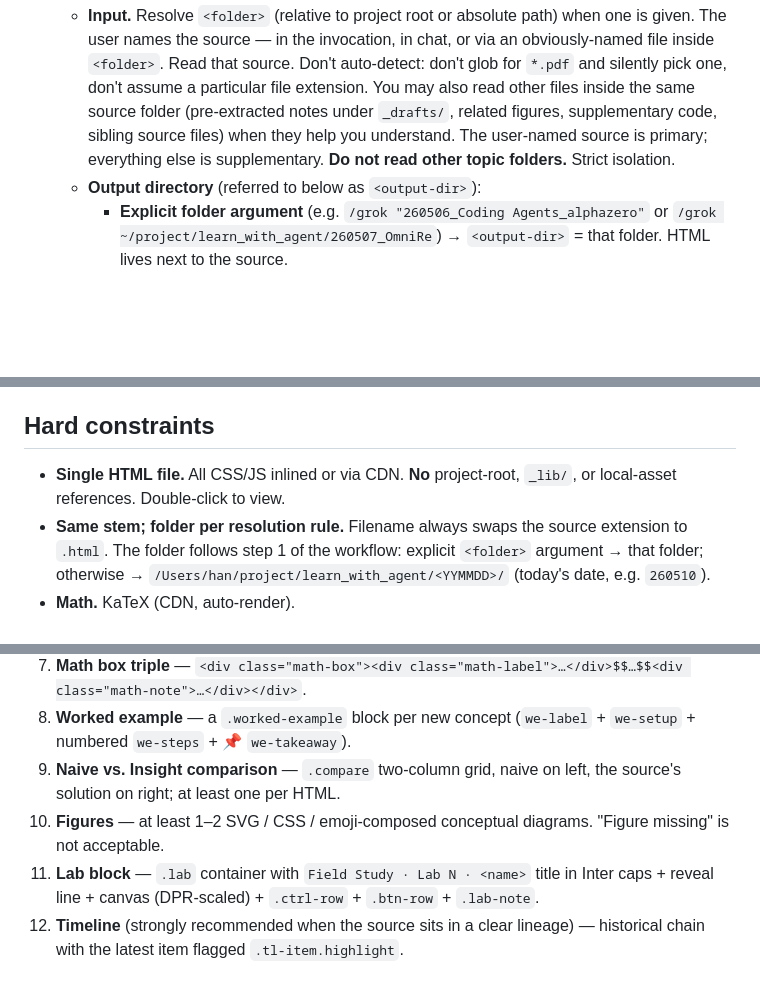
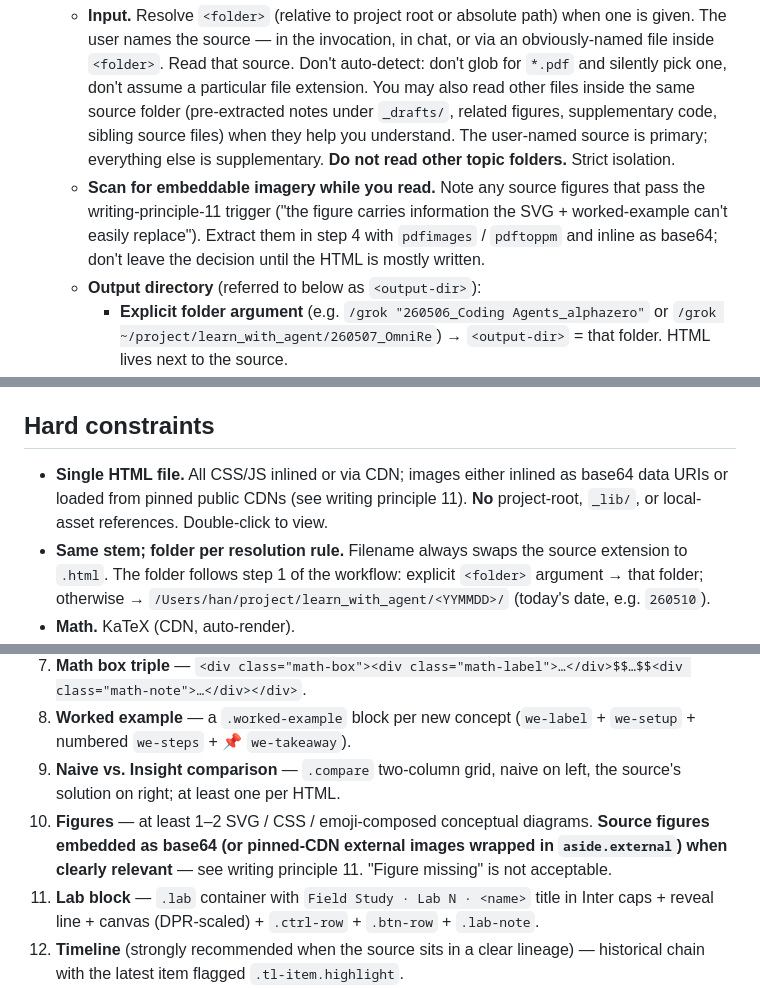
Before and after one commit to Bisgates/my_skills, a Markdown page: grok/SKILL.md, 3 parts joined by grey strips. Drawn GitHub-style; blank space fills up the shorter version.

```diff
--- a/grok/SKILL.md
+++ b/grok/SKILL.md
@@ -44,6 +44,7 @@ Paper-grokking is naturally chunked: independent chapter drafts, separate worked
 
 1. **Locate the input and resolve the output directory.**
    - **Input.** Resolve `<folder>` (relative to project root or absolute path) when one is given. The user names the source — in the invocation, in chat, or via an obviously-named file inside `<folder>`. Read that source. Don't auto-detect: don't glob for `*.pdf` and silently pick one, don't assume a particular file extension. You may also read other files inside the same source folder (pre-extracted notes under `_drafts/`, related figures, supplementary code, sibling source files) when they help you understand. The user-named source is primary; everything else is supplementary. **Do not read other topic folders.** Strict isolation.
+   - **Scan for embeddable imagery while you read.** Note any source figures that pass the writing-principle-11 trigger ("the figure carries information the SVG + worked-example can't easily replace"). Extract them in step 4 with `pdfimages` / `pdftoppm` and inline as base64; don't leave the decision until the HTML is mostly written.
    - **Output directory** (referred to below as `<output-dir>`):
      - **Explicit folder argument** (e.g. `/grok "260506_Coding Agents_alphazero"` or `/grok ~/project/learn_with_agent/260507_OmniRe`) → `<output-dir>` = that folder. HTML lives next to the source.
      - **No folder argument**, or a bare source path that lives outside `learn_with_agent/` → `<output-dir>` = `/Users/han/project/learn_with_agent/<YYMMDD>/`, where `<YYMMDD>` is today's date (`date +%y%m%d`, e.g. `260510`). Run `mkdir -p` on it; it may not exist yet.
@@ -215,6 +230,6 @@ Reference exemplars (visual ground truth):
 ## Hard constraints
 
-- **Single HTML file.** All CSS/JS inlined or via CDN. **No** project-root, `_lib/`, or local-asset references. Double-click to view.
+- **Single HTML file.** All CSS/JS inlined or via CDN; images either inlined as base64 data URIs or loaded from pinned public CDNs (see writing principle 11). **No** project-root, `_lib/`, or local-asset references. Double-click to view.
 - **Same stem; folder per resolution rule.** Filename always swaps the source extension to `.html`. The folder follows step 1 of the workflow: explicit `<folder>` argument → that folder; otherwise → `/Users/han/project/learn_with_agent/<YYMMDD>/` (today's date, e.g. `260510`).
 - **Math.** KaTeX (CDN, auto-render).
 - **Code.** Prism or highlight.js (CDN).
@@ -249,7 +264,7 @@ Every HTML must include the following — missing any of them and the artifact r
 7. **Math box triple** — `<div class="math-box"><div class="math-label">…</div>$$…$$<div class="math-note">…</div></div>`.
 8. **Worked example** — a `.worked-example` block per new concept (`we-label` + `we-setup` + numbered `we-steps` + 📌 `we-takeaway`).
 9. **Naive vs. Insight comparison** — `.compare` two-column grid, naive on left, the source's solution on right; at least one per HTML.
-10. **Figures** — at least 1–2 SVG / CSS / emoji-composed conceptual diagrams. "Figure missing" is not acceptable.
+10. **Figures** — at least 1–2 SVG / CSS / emoji-composed conceptual diagrams. **Source figures embedded as base64 (or pinned-CDN external images wrapped in `aside.external`) when clearly relevant** — see writing principle 11. "Figure missing" is not acceptable.
 11. **Lab block** — `.lab` container with `Field Study · Lab N · <name>` title in Inter caps + reveal line + canvas (DPR-scaled) + `.ctrl-row` + `.btn-row` + `.lab-note`.
 12. **Timeline** (strongly recommended when the source sits in a clear lineage) — historical chain with the latest item flagged `.tl-item.highlight`.
 13. **Comparison table** — paper-soft body + ink header bar; mark the source's own row with `tr.ours-row`.
```
Also changed, not shown: other parts of grok/SKILL.md (+14 -0 lines).
